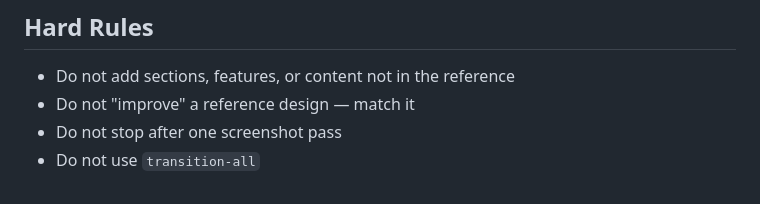
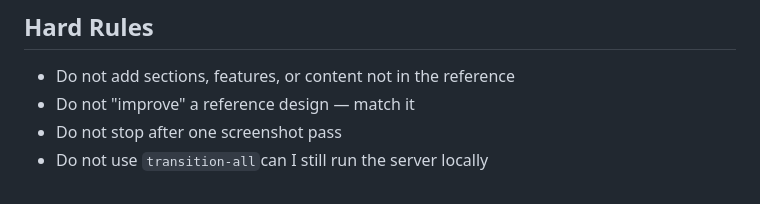
Before and after one commit to Helion-Energy-Solution/Market-Dashboard, a Markdown page: Website Guidelines.md, the part around the change. Rendered like a GitHub page.

Commit message:
keeper update

```diff
--- a/Website Guidelines.md
+++ b/Website Guidelines.md
@@ -59,4 +59,4 @@
 - Do not add sections, features, or content not in the reference
 - Do not "improve" a reference design — match it
 - Do not stop after one screenshot pass
-- Do not use `transition-all`
+- Do not use `transition-all`can I still run the server locally
```
